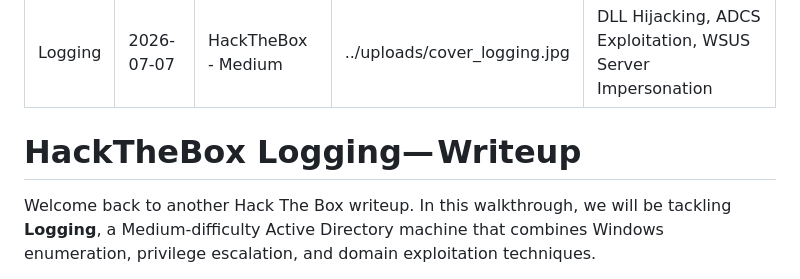
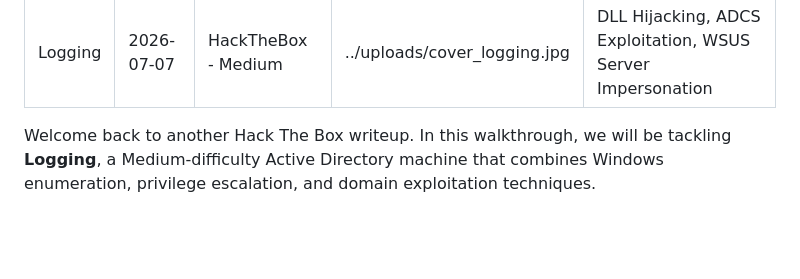
Before and after one commit to kUrOSH1R0oo/porfolfio, a Markdown page: writeup/logging.md, the part around the change. Rendered like a GitHub page; blank space fills up the shorter version.

```diff
--- a/writeup/logging.md
+++ b/writeup/logging.md
@@ -5,8 +5,6 @@ excerpt: HackTheBox - Medium
 cover: ../uploads/cover_logging.jpg
 tags: DLL Hijacking, ADCS Exploitation, WSUS Server Impersonation
 ---
-
-# HackTheBox Logging— Writeup
 
 Welcome back to another Hack The Box writeup. In this walkthrough, we will be tackling **Logging**, a Medium-difficulty Active Directory machine that combines Windows enumeration, privilege escalation, and domain exploitation techniques.
 
```
